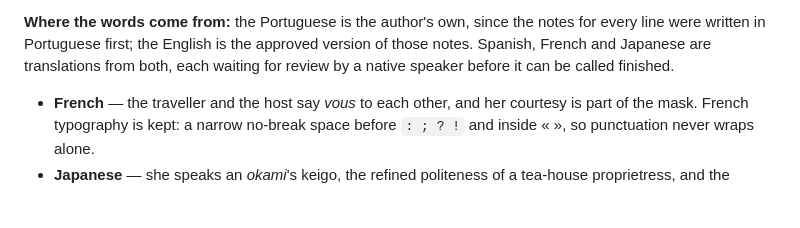
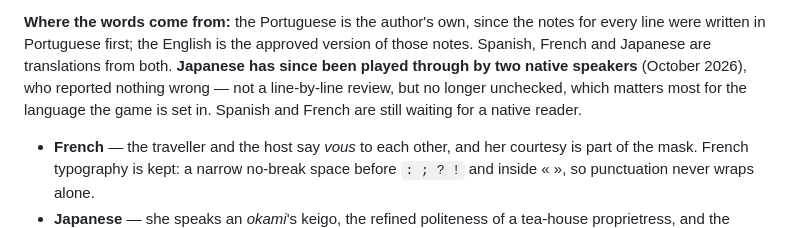
Before and after one commit to SauloAC/The-Kitsune-s-Tea-House, a Markdown page: DESIGN.md, the part around the change. Drawn GitHub-style; blank space fills up the shorter version.

Commit message:
Say that Japanese has been played by native speakers
Two Japanese speakers played the game through in October 2026 and reported
nothing wrong. The README and DESIGN.md still said the Japanese was waiting
for native review, which is no longer true - and the claim matters most for
the language the game is set in.

The wording stays inside what happened: played through, nothing reported. Not
"reviewed", which would mean a line-by-line reading nobody did. Spanish and
French are still translations waiting for a native reader, and still say so.

Co-Authored-By: Claude Opus 5 <noreply@anthropic.com>

```diff
--- a/DESIGN.md
+++ b/DESIGN.md
@@ -959,8 +959,10 @@ sentence ("uma casa de chá", "una casa de té", "une maison de thé", "茶屋")
 **Where the words come from:** the Portuguese is the author's own, since the
 notes for every line were written in Portuguese first; the English is the
 approved version of those notes. Spanish, French and Japanese are translations
-from both, each waiting for review by a native speaker before it can be called
-finished.
+from both. **Japanese has since been played through by two native speakers**
+(October 2026), who reported nothing wrong — not a line-by-line review, but no
+longer unchecked, which matters most for the language the game is set in.
+Spanish and French are still waiting for a native reader.
 
 - **French** — the traveller and the host say *vous* to each other, and her
   courtesy is part of the mask. French typography is kept: a narrow no-break
```
Also changed, not shown: README.md (+1 -1 lines).
